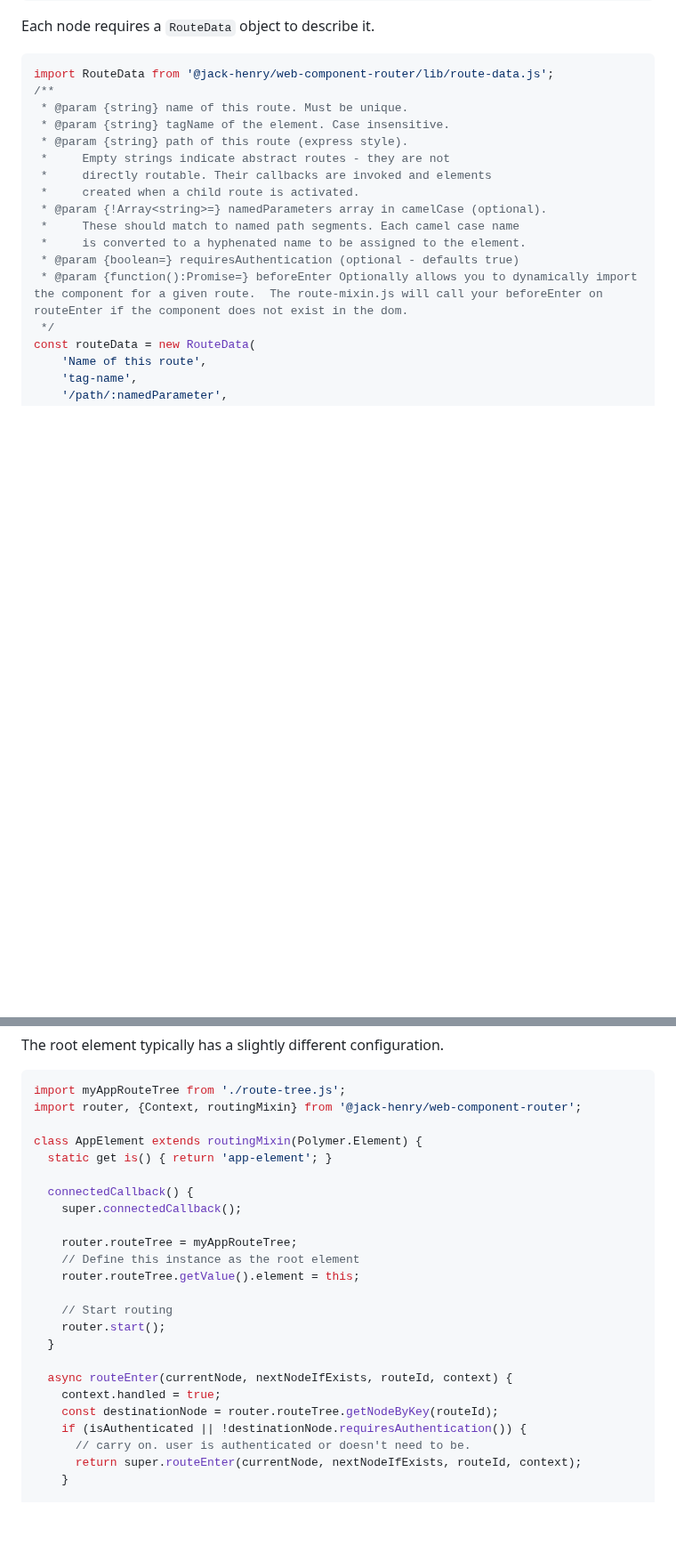
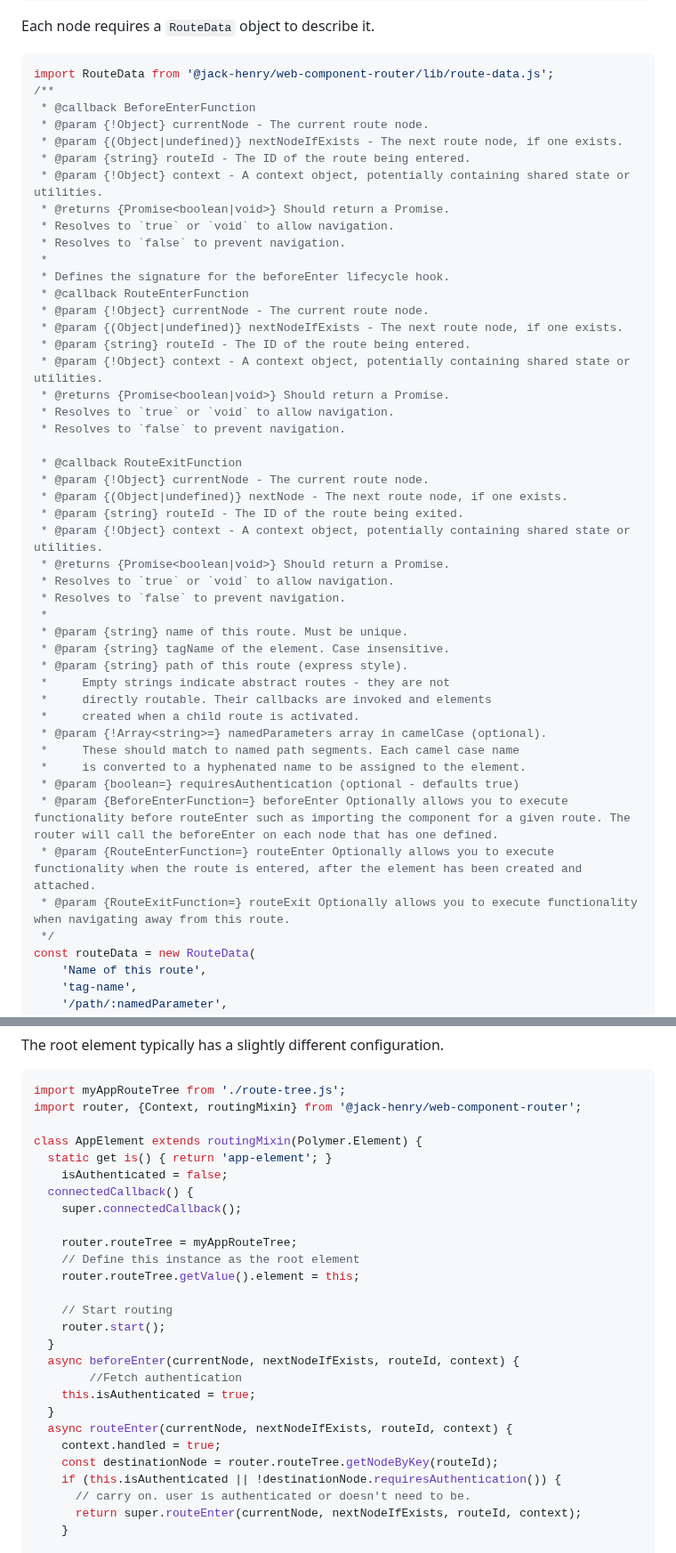
Before and after one commit to Banno/web-component-router, a Markdown page: README.md, 2 parts joined by grey strips. Shown at 89% size. Rendered like a GitHub page; blank space fills up the shorter version.

````diff
--- a/README.md
+++ b/README.md
@@ -35,6 +35,34 @@ Each node requires a `RouteData` object to describe it.
 ```js
 import RouteData from '@jack-henry/web-component-router/lib/route-data.js';
 /**
+ * @callback BeforeEnterFunction
+ * @param {!Object} currentNode - The current route node.
+ * @param {(Object|undefined)} nextNodeIfExists - The next route node, if one exists.
+ * @param {string} routeId - The ID of the route being entered.
+ * @param {!Object} context - A context object, potentially containing shared state or utilities.
+ * @returns {Promise<boolean|void>} Should return a Promise.
+ * Resolves to `true` or `void` to allow navigation.
+ * Resolves to `false` to prevent navigation.
+ *
+ * Defines the signature for the beforeEnter lifecycle hook.
+ * @callback RouteEnterFunction
+ * @param {!Object} currentNode - The current route node.
+ * @param {(Object|undefined)} nextNodeIfExists - The next route node, if one exists.
+ * @param {string} routeId - The ID of the route being entered.
+ * @param {!Object} context - A context object, potentially containing shared state or utilities.
+ * @returns {Promise<boolean|void>} Should return a Promise.
+ * Resolves to `true` or `void` to allow navigation.
+ * Resolves to `false` to prevent navigation.
+
+ * @callback RouteExitFunction
+ * @param {!Object} currentNode - The current route node.
+ * @param {(Object|undefined)} nextNode - The next route node, if one exists.
+ * @param {string} routeId - The ID of the route being exited.
+ * @param {!Object} context - A context object, potentially containing shared state or utilities.
+ * @returns {Promise<boolean|void>} Should return a Promise.
+ * Resolves to `true` or `void` to allow navigation.
+ * Resolves to `false` to prevent navigation.
+ *
  * @param {string} name of this route. Must be unique.
  * @param {string} tagName of the element. Case insensitive.
  * @param {string} path of this route (express style).
@@ -45,7 +73,9 @@ import RouteData from '@jack-henry/web-component-router/lib/route-data.js';
  *     These should match to named path segments. Each camel case name
  *     is converted to a hyphenated name to be assigned to the element.
  * @param {boolean=} requiresAuthentication (optional - defaults true)
- * @param {function():Promise=} beforeEnter Optionally allows you to dynamically import the component for a given route.  The route-mixin.js will call your beforeEnter on routeEnter if the component does not exist in the dom.
+ * @param {BeforeEnterFunction=} beforeEnter Optionally allows you to execute functionality before routeEnter such as importing the component for a given route. The router will call the beforeEnter on each node that has one defined.
+ * @param {RouteEnterFunction=} routeEnter Optionally allows you to execute functionality when the route is entered, after the element has been created and attached.
+ * @param {RouteExitFunction=} routeExit Optionally allows you to execute functionality when navigating away from this route.
  */
 const routeData = new RouteData(
     'Name of this route',
@@ -247,7 +320,7 @@ import router, {Context, routingMixin} from '@jack-henry/web-component-router';
 
 class AppElement extends routingMixin(Polymer.Element) {
   static get is() { return 'app-element'; }
-
+	isAuthenticated = false;
   connectedCallback() {
     super.connectedCallback();
 
@@ -258,11 +331,14 @@ class AppElement extends routingMixin(Polymer.Element) {
     // Start routing
     router.start();
   }
-
+  async beforeEnter(currentNode, nextNodeIfExists, routeId, context) {
+		//Fetch authentication
+    this.isAuthenticated = true;
+  }
   async routeEnter(currentNode, nextNodeIfExists, routeId, context) {
     context.handled = true;
     const destinationNode = router.routeTree.getNodeByKey(routeId);
-    if (isAuthenticated || !destinationNode.requiresAuthentication()) {
+    if (this.isAuthenticated || !destinationNode.requiresAuthentication()) {
       // carry on. user is authenticated or doesn't need to be.
       return super.routeEnter(currentNode, nextNodeIfExists, routeId, context);
     }
````
Also changed, not shown: other parts of README.md (+48 -5 lines).
